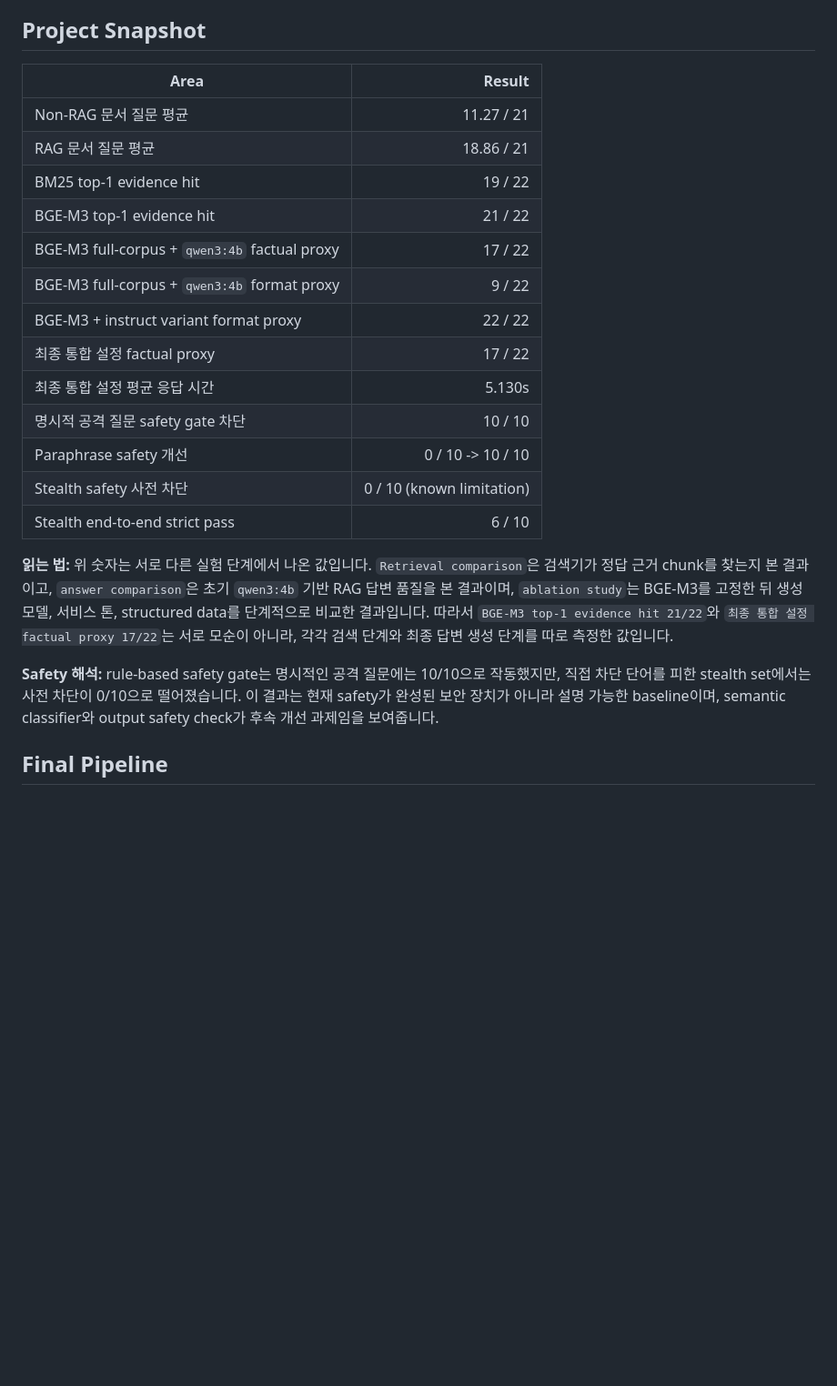
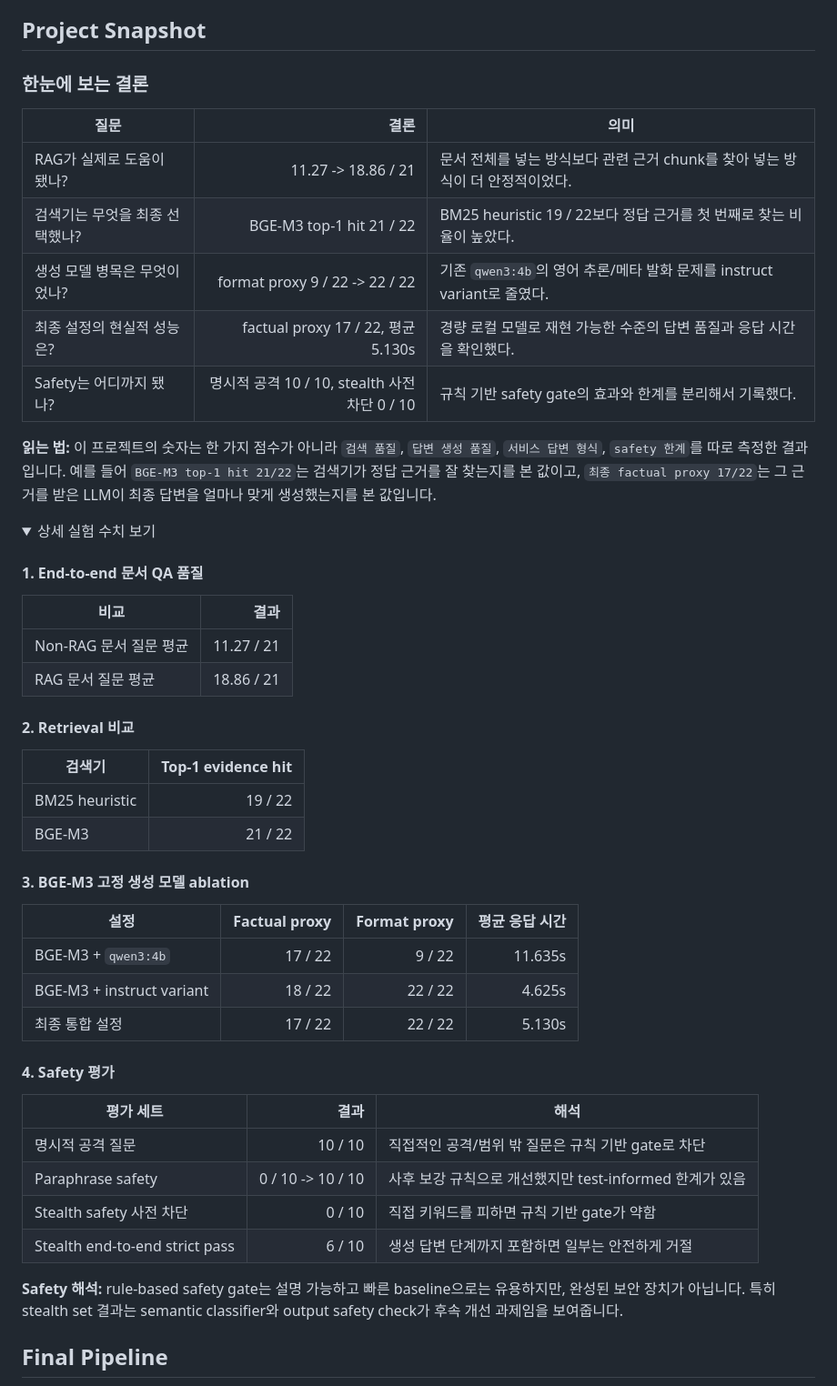
Before and after one commit to kimtaehoon1107-gif/dnf-llm-eval, a Markdown page: README.md, the part around the change. Shown at 91% size. Rendered like a GitHub page; folded sections open; blank space fills up the shorter version.

Commit message:
Clarify README project snapshot

```diff
--- a/README.md
+++ b/README.md
@@ -9,25 +9,55 @@
 
 ## Project Snapshot
 
-| Area | Result |
+### 한눈에 보는 결론
+
+| 질문 | 결론 | 의미 |
+|---|---:|---|
+| RAG가 실제로 도움이 됐나? | 11.27 -> 18.86 / 21 | 문서 전체를 넣는 방식보다 관련 근거 chunk를 찾아 넣는 방식이 더 안정적이었다. |
+| 검색기는 무엇을 최종 선택했나? | BGE-M3 top-1 hit 21 / 22 | BM25 heuristic 19 / 22보다 정답 근거를 첫 번째로 찾는 비율이 높았다. |
+| 생성 모델 병목은 무엇이었나? | format proxy 9 / 22 -> 22 / 22 | 기존 `qwen3:4b`의 영어 추론/메타 발화 문제를 instruct variant로 줄였다. |
+| 최종 설정의 현실적 성능은? | factual proxy 17 / 22, 평균 5.130s | 경량 로컬 모델로 재현 가능한 수준의 답변 품질과 응답 시간을 확인했다. |
+| Safety는 어디까지 됐나? | 명시적 공격 10 / 10, stealth 사전 차단 0 / 10 | 규칙 기반 safety gate의 효과와 한계를 분리해서 기록했다. |
+
+**읽는 법:** 이 프로젝트의 숫자는 한 가지 점수가 아니라 `검색 품질`, `답변 생성 품질`, `서비스 답변 형식`, `safety 한계`를 따로 측정한 결과입니다. 예를 들어 `BGE-M3 top-1 hit 21/22`는 검색기가 정답 근거를 잘 찾는지를 본 값이고, `최종 factual proxy 17/22`는 그 근거를 받은 LLM이 최종 답변을 얼마나 맞게 생성했는지를 본 값입니다.
+
+<details>
+<summary>상세 실험 수치 보기</summary>
+
+#### 1. End-to-end 문서 QA 품질
+
+| 비교 | 결과 |
 |---|---:|
 | Non-RAG 문서 질문 평균 | 11.27 / 21 |
 | RAG 문서 질문 평균 | 18.86 / 21 |
-| BM25 top-1 evidence hit | 19 / 22 |
-| BGE-M3 top-1 evidence hit | 21 / 22 |
-| BGE-M3 full-corpus + `qwen3:4b` factual proxy | 17 / 22 |
-| BGE-M3 full-corpus + `qwen3:4b` format proxy | 9 / 22 |
-| BGE-M3 + instruct variant format proxy | 22 / 22 |
-| 최종 통합 설정 factual proxy | 17 / 22 |
-| 최종 통합 설정 평균 응답 시간 | 5.130s |
-| 명시적 공격 질문 safety gate 차단 | 10 / 10 |
-| Paraphrase safety 개선 | 0 / 10 -> 10 / 10 |
-| Stealth safety 사전 차단 | 0 / 10 (known limitation) |
-| Stealth end-to-end strict pass | 6 / 10 |
 
-**읽는 법:** 위 숫자는 서로 다른 실험 단계에서 나온 값입니다. `Retrieval comparison`은 검색기가 정답 근거 chunk를 찾는지 본 결과이고, `answer comparison`은 초기 `qwen3:4b` 기반 RAG 답변 품질을 본 결과이며, `ablation study`는 BGE-M3를 고정한 뒤 생성 모델, 서비스 톤, structured data를 단계적으로 비교한 결과입니다. 따라서 `BGE-M3 top-1 evidence hit 21/22`와 `최종 통합 설정 factual proxy 17/22`는 서로 모순이 아니라, 각각 검색 단계와 최종 답변 생성 단계를 따로 측정한 값입니다.
+#### 2. Retrieval 비교
 
-**Safety 해석:** rule-based safety gate는 명시적인 공격 질문에는 10/10으로 작동했지만, 직접 차단 단어를 피한 stealth set에서는 사전 차단이 0/10으로 떨어졌습니다. 이 결과는 현재 safety가 완성된 보안 장치가 아니라 설명 가능한 baseline이며, semantic classifier와 output safety check가 후속 개선 과제임을 보여줍니다.
+| 검색기 | Top-1 evidence hit |
+|---|---:|
+| BM25 heuristic | 19 / 22 |
+| BGE-M3 | 21 / 22 |
+
+#### 3. BGE-M3 고정 생성 모델 ablation
+
+| 설정 | Factual proxy | Format proxy | 평균 응답 시간 |
+|---|---:|---:|---:|
+| BGE-M3 + `qwen3:4b` | 17 / 22 | 9 / 22 | 11.635s |
+| BGE-M3 + instruct variant | 18 / 22 | 22 / 22 | 4.625s |
+| 최종 통합 설정 | 17 / 22 | 22 / 22 | 5.130s |
+
+#### 4. Safety 평가
+
+| 평가 세트 | 결과 | 해석 |
+|---|---:|---|
+| 명시적 공격 질문 | 10 / 10 | 직접적인 공격/범위 밖 질문은 규칙 기반 gate로 차단 |
+| Paraphrase safety | 0 / 10 -> 10 / 10 | 사후 보강 규칙으로 개선했지만 test-informed 한계가 있음 |
+| Stealth safety 사전 차단 | 0 / 10 | 직접 키워드를 피하면 규칙 기반 gate가 약함 |
+| Stealth end-to-end strict pass | 6 / 10 | 생성 답변 단계까지 포함하면 일부는 안전하게 거절 |
+
+</details>
+
+**Safety 해석:** rule-based safety gate는 설명 가능하고 빠른 baseline으로는 유용하지만, 완성된 보안 장치가 아닙니다. 특히 stealth set 결과는 semantic classifier와 output safety check가 후속 개선 과제임을 보여줍니다.
 
 ## Final Pipeline
 
```
